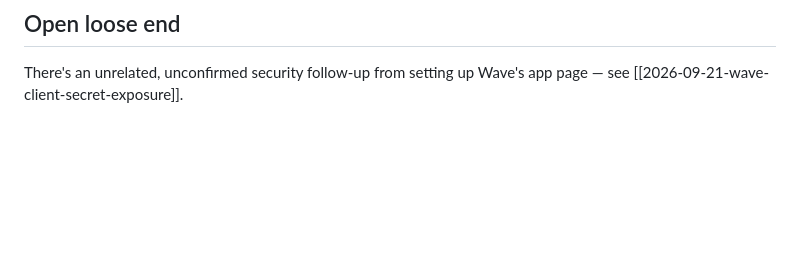
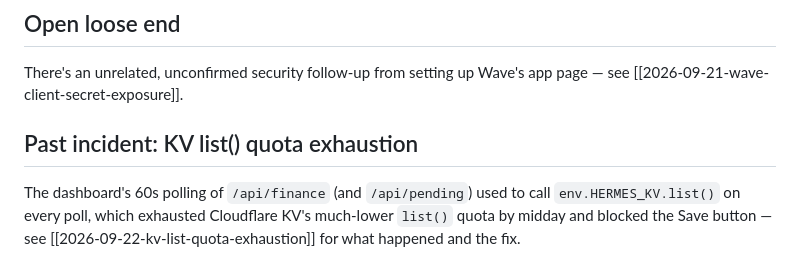
Before and after one commit to spotlesslhc/Hermes-project, a Markdown page: Knowledge/systems/wave-integration.md, the part around the change. Rendered like a GitHub page; blank space fills up the shorter version.

```diff
--- a/Knowledge/systems/wave-integration.md
+++ b/Knowledge/systems/wave-integration.md
@@ -73,3 +73,11 @@ read API becomes available later — they're just not used by
 
 There's an unrelated, unconfirmed security follow-up from setting up
 Wave's app page — see [[2026-09-21-wave-client-secret-exposure]].
+
+## Past incident: KV list() quota exhaustion
+
+The dashboard's 60s polling of `/api/finance` (and `/api/pending`) used to
+call `env.HERMES_KV.list()` on every poll, which exhausted Cloudflare
+KV's much-lower `list()` quota by midday and blocked the Save button —
+see [[2026-09-22-kv-list-quota-exhaustion]] for what happened and the
+fix.
```
Also changed, not shown: Knowledge/decisions/2026-09-22-kv-list-quota-exhaustion.md (added, +62 -0 lines).
